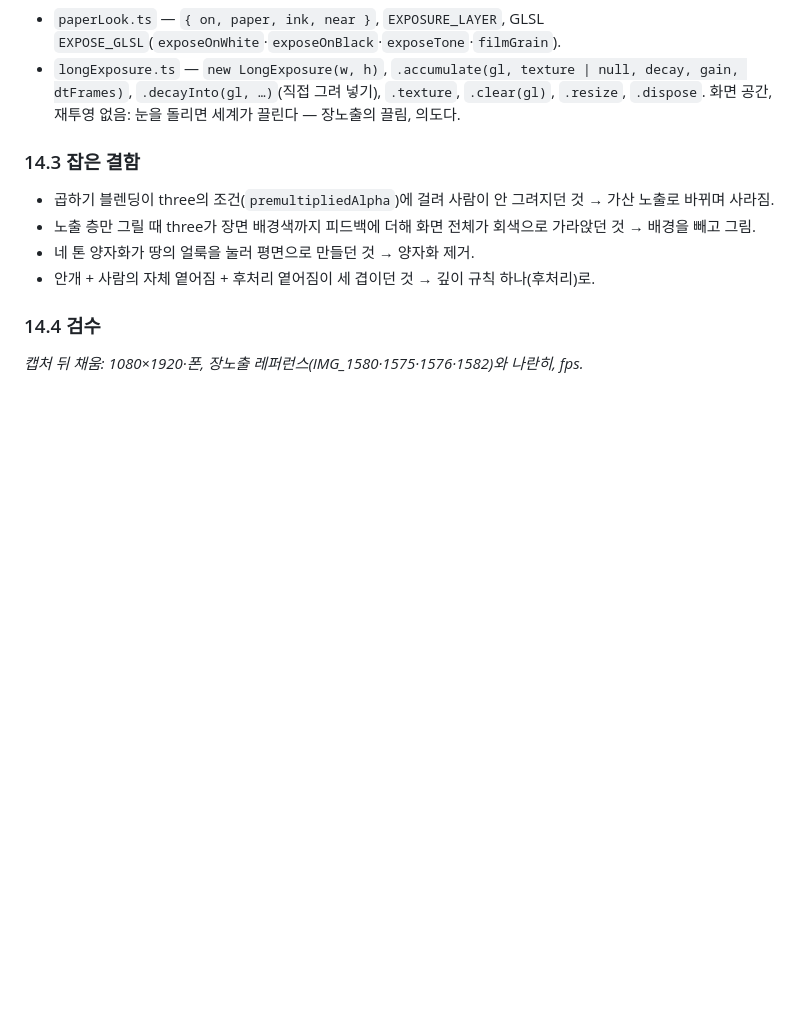
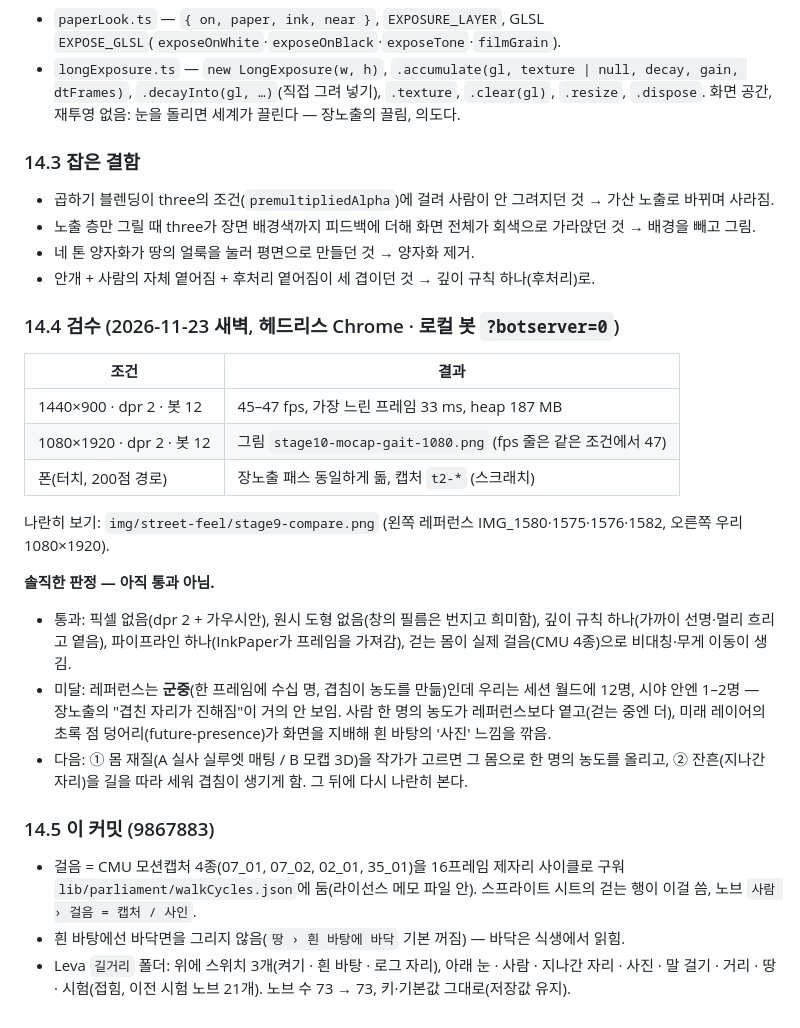
Before and after one commit to Purpleshifted/epoch, a Markdown page: docs/street-feel.md, the part around the change. GitHub-like rendering; blank space fills up the shorter version.

Commit message:
docs(personal): street-feel §14.4 the long exposure's check (not passing yet: a crowd is what the references have, we have 1–2 in view) and §14.5 the mocap-gait commit
Co-Authored-By: Claude Fable 5.1 <noreply@anthropic.com>

```diff
--- a/docs/street-feel.md
+++ b/docs/street-feel.md
@@ -467,6 +467,22 @@ _캡처 뒤 채움._
 - 네 톤 양자화가 땅의 얼룩을 눌러 평면으로 만들던 것 → 양자화 제거.
 - 안개 + 사람의 자체 옅어짐 + 후처리 옅어짐이 세 겹이던 것 → 깊이 규칙 하나(후처리)로.
 
-### 14.4 검수
+### 14.4 검수 (2026-11-23 새벽, 헤드리스 Chrome · 로컬 봇 `?botserver=0`)
 
-_캡처 뒤 채움: 1080×1920·폰, 장노출 레퍼런스(IMG_1580·1575·1576·1582)와 나란히, fps._
+| 조건 | 결과 |
+|---|---|
+| 1440×900 · dpr 2 · 봇 12 | 45–47 fps, 가장 느린 프레임 33 ms, heap 187 MB |
+| 1080×1920 · dpr 2 · 봇 12 | 그림 `stage10-mocap-gait-1080.png` (fps 줄은 같은 조건에서 47) |
+| 폰(터치, 200점 경로) | 장노출 패스 동일하게 돎, 캡처 `t2-*` (스크래치) |
+
+나란히 보기: `img/street-feel/stage9-compare.png` (왼쪽 레퍼런스 IMG_1580·1575·1576·1582, 오른쪽 우리 1080×1920).
+
+**솔직한 판정 — 아직 통과 아님.**
+- 통과: 픽셀 없음(dpr 2 + 가우시안), 원시 도형 없음(창의 필름은 번지고 희미함), 깊이 규칙 하나(가까이 선명·멀리 흐리고 옅음), 파이프라인 하나(InkPaper가 프레임을 가져감), 걷는 몸이 실제 걸음(CMU 4종)으로 비대칭·무게 이동이 생김.
+- 미달: 레퍼런스는 **군중**(한 프레임에 수십 명, 겹침이 농도를 만듦)인데 우리는 세션 월드에 12명, 시야 안엔 1–2명 — 장노출의 "겹친 자리가 진해짐"이 거의 안 보임. 사람 한 명의 농도가 레퍼런스보다 옅고(걷는 중엔 더), 미래 레이어의 초록 점 덩어리(future-presence)가 화면을 지배해 흰 바탕의 '사진' 느낌을 깎음.
+- 다음: ① 몸 재질(A 실사 실루엣 매팅 / B 모캡 3D)을 작가가 고르면 그 몸으로 한 명의 농도를 올리고, ② 잔흔(지나간 자리)을 길을 따라 세워 겹침이 생기게 함. 그 뒤에 다시 나란히 본다.
+
+### 14.5 이 커밋 (9867883)
+- 걸음 = CMU 모션캡처 4종(07_01, 07_02, 02_01, 35_01)을 16프레임 제자리 사이클로 구워 `lib/parliament/walkCycles.json`에 둠(라이선스 메모 파일 안). 스프라이트 시트의 걷는 행이 이걸 씀, 노브 `사람 › 걸음 = 캡처 / 사인`.
+- 흰 바탕에선 바닥면을 그리지 않음(`땅 › 흰 바탕에 바닥` 기본 꺼짐) — 바닥은 식생에서 읽힘.
+- Leva `길거리` 폴더: 위에 스위치 3개(켜기 · 흰 바탕 · 로그 자리), 아래 눈 · 사람 · 지나간 자리 · 사진 · 말 걸기 · 거리 · 땅 · 시험(접힘, 이전 시험 노브 21개). 노브 수 73 → 73, 키·기본값 그대로(저장값 유지).
```
Also changed, not shown: docs/img/street-feel/stage10-mocap-gait-1080.png (added), docs/img/street-feel/stage10-mocap-gait-desktop.png (added).
